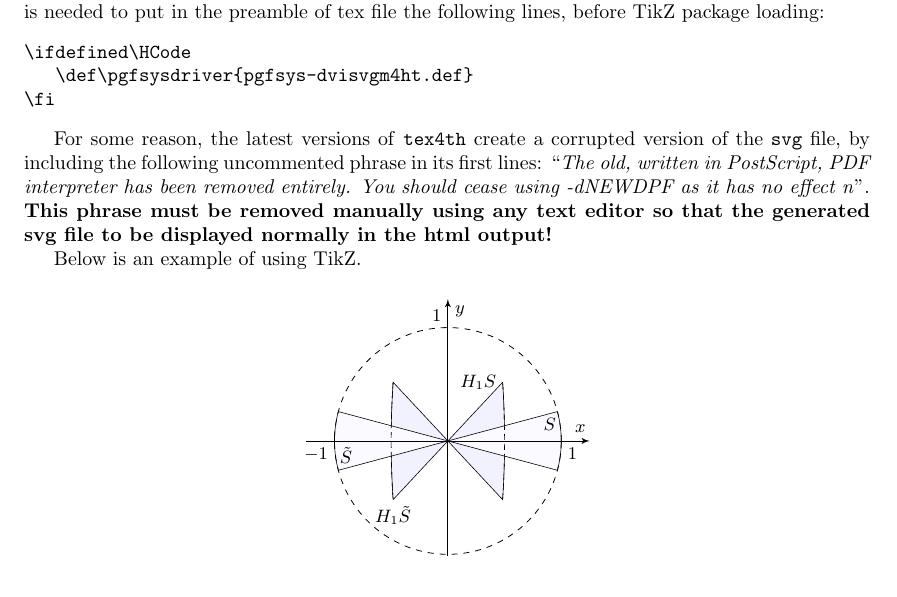
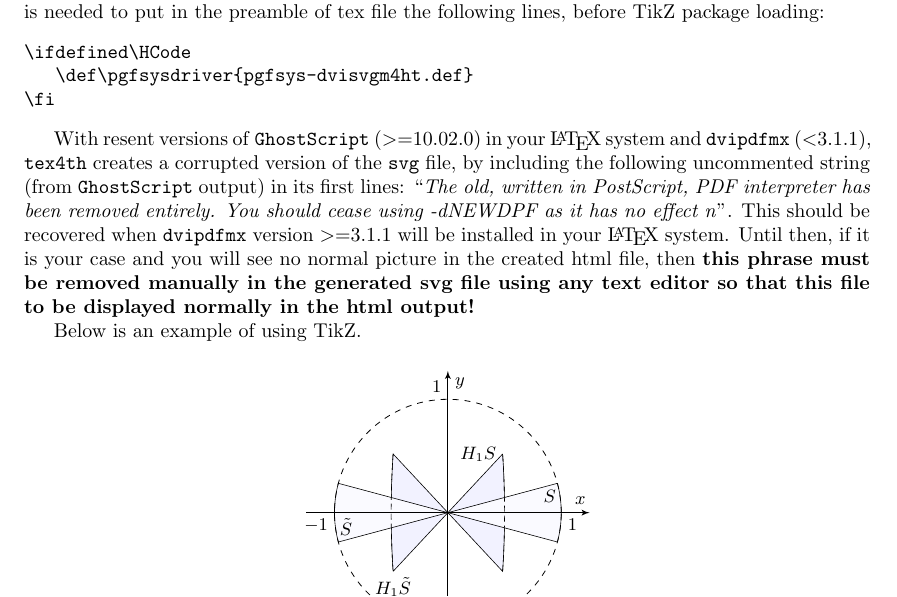
Before and after one commit to kozyakin/latex2html_via_tex4ht, a LaTeX document (latex2html_via_tex4ht.tex): part of page 3 of 3, cut so that both start at the same text. Compiled offline with pdfLaTeX.

Commit message:
Added comments on dealing with corrupted svg files

```diff
--- a/latex2html_via_tex4ht.tex
+++ b/latex2html_via_tex4ht.tex
@@ -148,13 +148,17 @@ following lines, before TikZ package loading:
 \fi
 \end{verbatim}
 
-For some reason, the latest versions of \texttt{tex4th} create a corrupted
+With resent versions of \texttt{GhostScript} ($>$=10.02.0) in your \LaTeX{}
+system and \texttt{dvipdfmx} ($<$3.1.1), \texttt{tex4th} creates a corrupted
 version of the \texttt{svg} file, by including the following uncommented
-phrase in its first lines: ``\emph{The old, written in PostScript, PDF
-interpreter has been removed entirely. You should cease using -dNEWDPF as it
-has no effect n}''. \textbf{This phrase must be removed manually using any
-text editor so that the generated svg file to be displayed normally in the
-html output!}
+string (from \texttt{GhostScript} output) in its first lines: ``\emph{The
+old, written in PostScript, PDF interpreter has been removed entirely. You
+should cease using -dNEWDPF as it has no effect n}''. This should be
+recovered when \texttt{dvipdfmx} version $>$=3.1.1 will be installed in your
+\LaTeX{} system. Until then, if it is your case and you will see no normal
+picture in the created html file, then \textbf{this phrase must be removed
+manually in the generated svg file using any text editor so that this file to
+be displayed normally in the html output!}
 
 Below is an example of using TikZ.
 
```
Also changed, not shown: latex2html_via_tex4ht.pdf, 1 other file.
